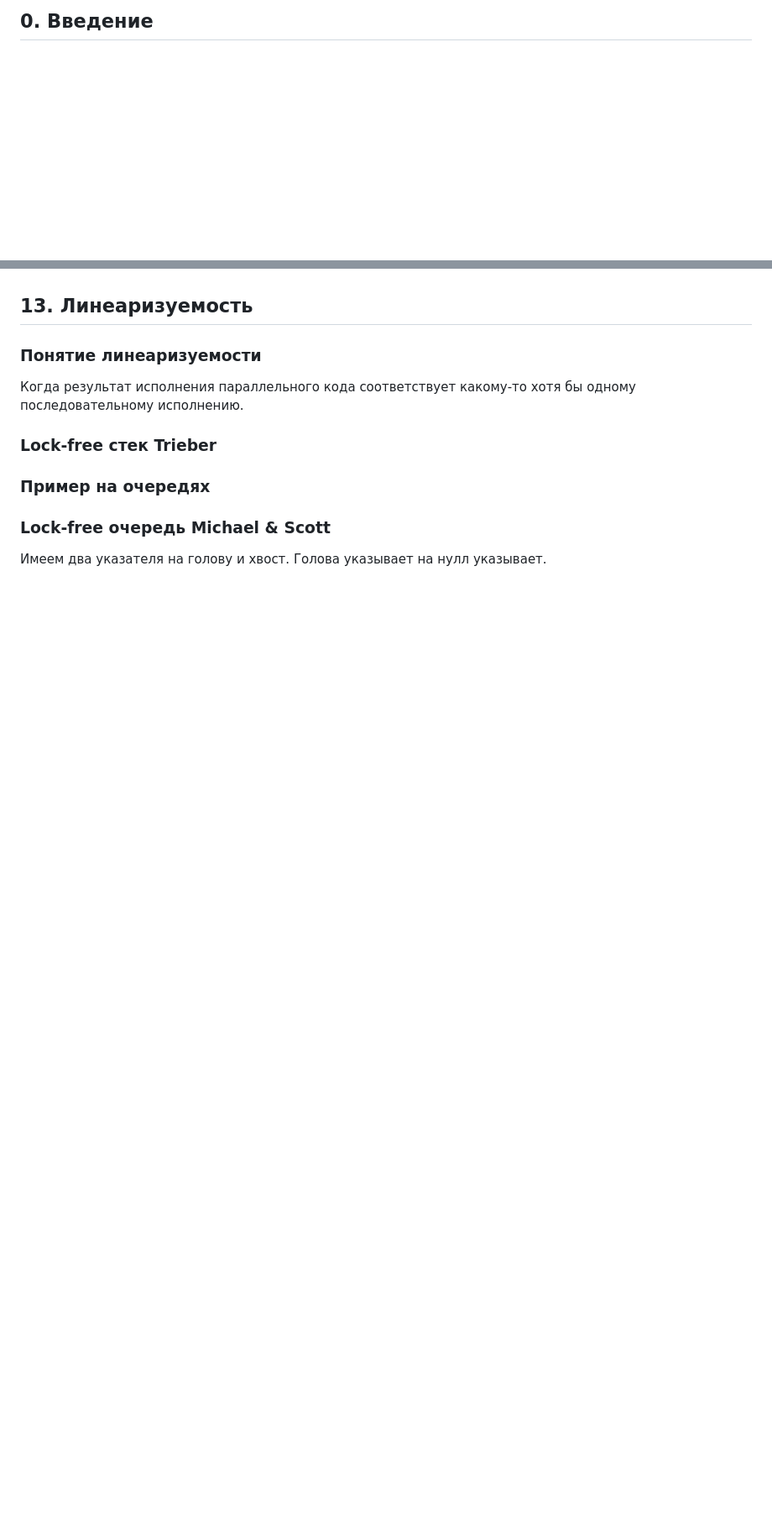
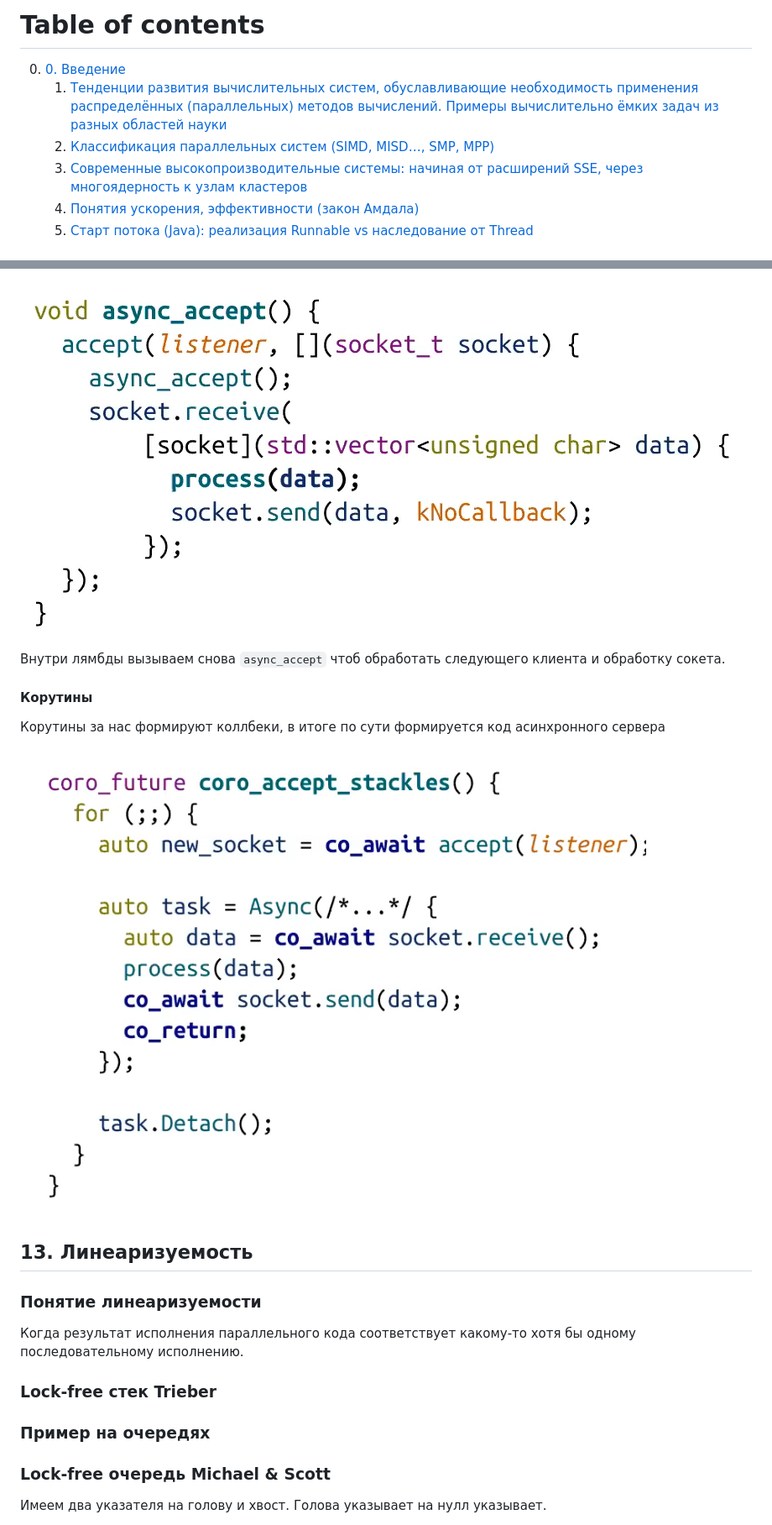
Before and after one commit to MeganDorian/conspects-ITMO, a Markdown page: README.md, 2 parts joined by grey strips. Shown at 84% size. Drawn GitHub-style; pictures changed too: image-4.png (added), image-5.png (added); blank space fills up the shorter version.

Commit message:
added async

```diff
--- a/README.md
+++ b/README.md
@@ -1,2 +1,12 @@
-## 0. Введение
+# Table of contents
+0. [0. Введение](#introduction)
+   1. [Тенденции развития вычислительных систем, обуславливающие необходимость применения распределённых (параллельных) методов вычислений. Примеры вычислительно ёмких задач из разных областей науки](#tend)
+   2. [Классификация параллельных систем (SIMD, MISD…, SMP, MPP)](#class)
+   3. [Современные высокопроизводительные системы: начиная от расширений SSE, через многоядерность к узлам кластеров](#covr)
+   4. [Понятия ускорения, эффективности (закон Амдала)](#amd)
+   1. [Старт потока (Java): реализация Runnable vs наследование от Thread](#start)
+   <!-- 1. [](#) -->
+<!-- 2. [Some paragraph](#paragraph1)
+    1. [Sub paragraph](#subparagraph1)
+3. [Another paragraph](#paragraph2) -->
 
@@ -839,3 +915,12 @@ UDP сокет datagram. Мы точно отправили за 1 send 1400 б
+![Alt text](image-4.png)
+
+Внутри лямбды вызываем снова `async_accept` чтоб обработать следующего клиента и обработку сокета.
+
+#### Корутины
+
+Корутины за нас формируют коллбеки, в итоге по сути формируется код асинхронного сервера
+
+![Alt text](image-5.png)
 
 ## 13. Линеаризуемость
 
```
Also changed, not shown: other parts of README.md (+71 -5 lines), image-1.png (added), image-2.png (added), image-3.png (added), image.png (added).
